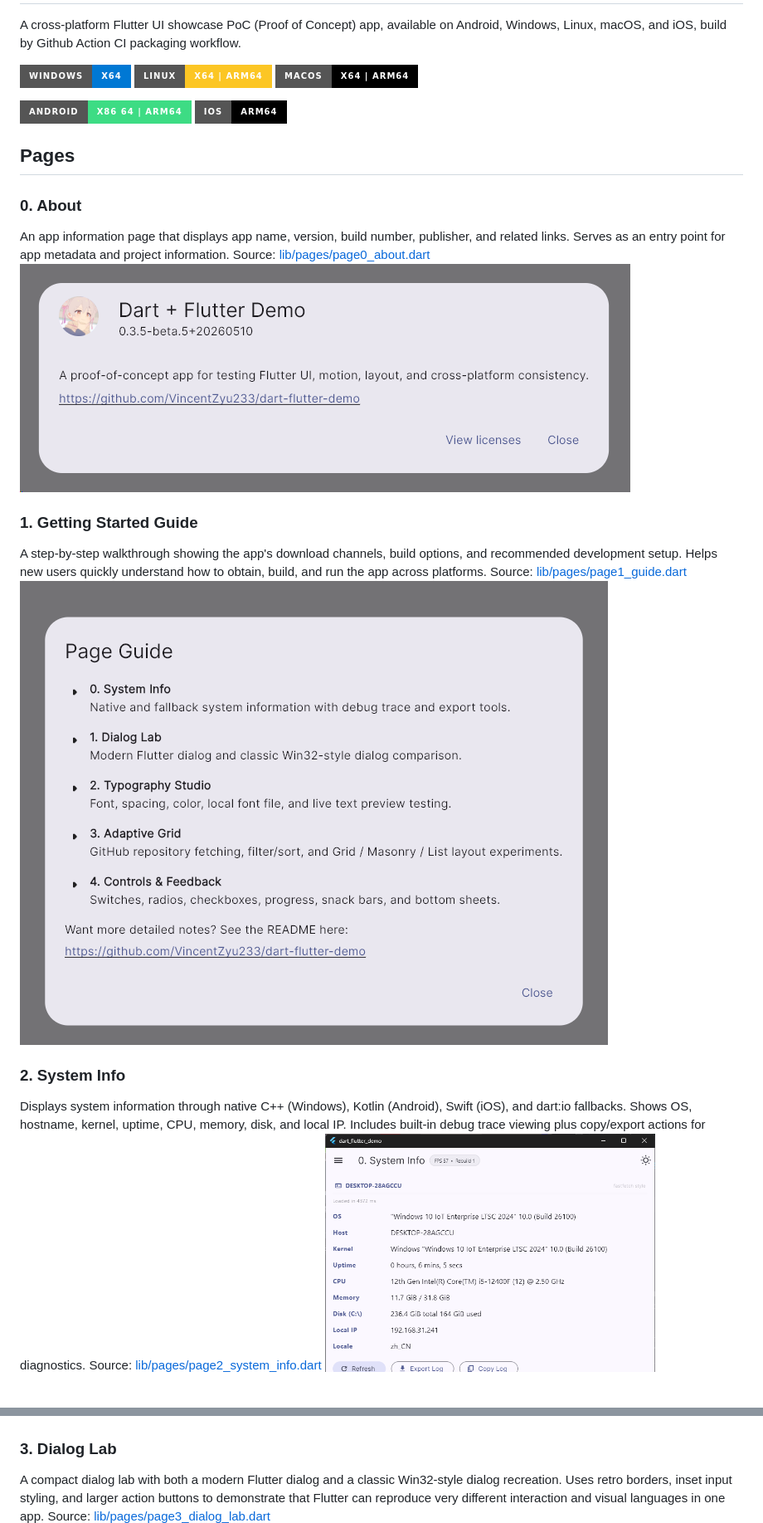
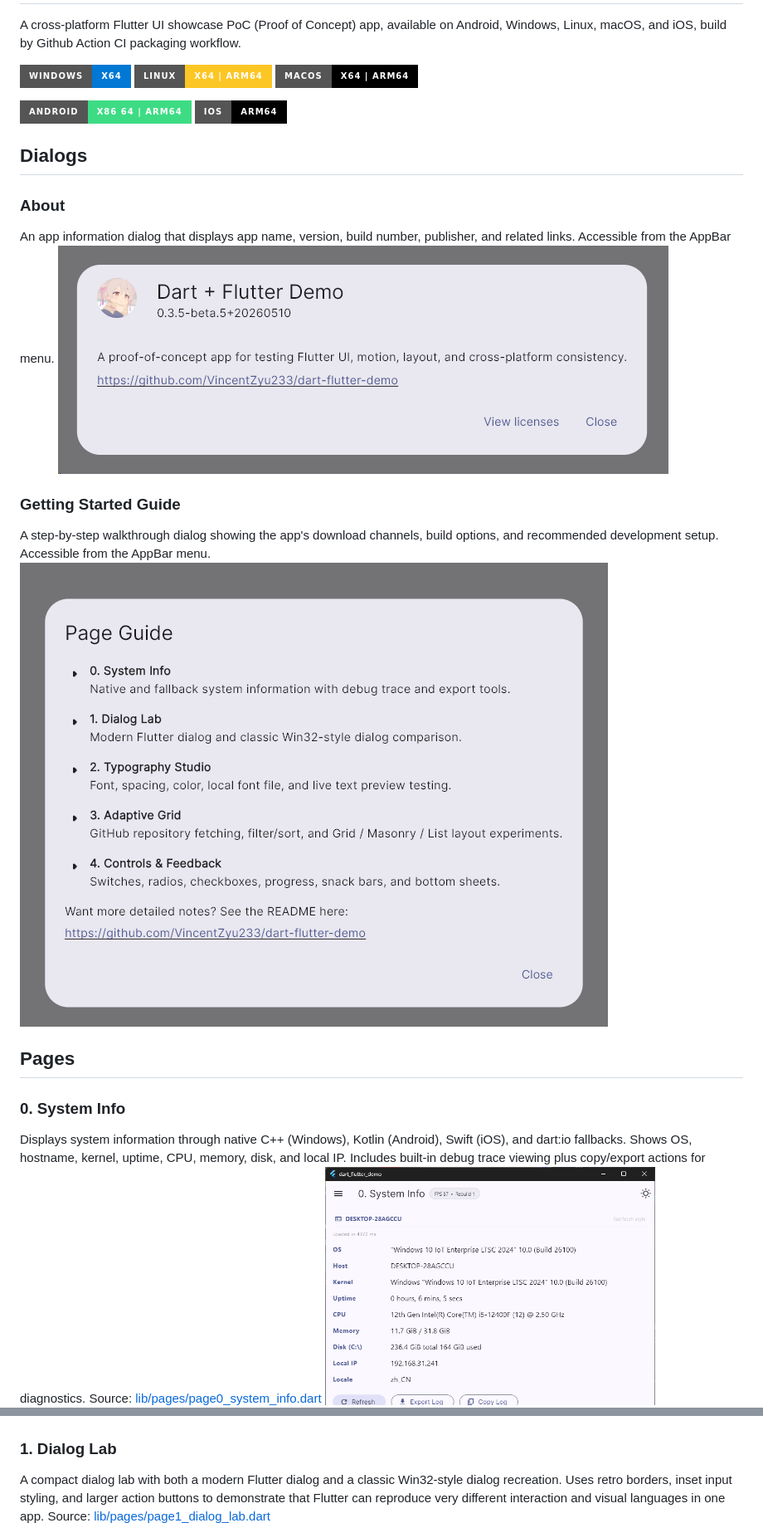
Before and after one commit to VincentZyu233/dart-flutter-demo, a Markdown page: README.md, 2 parts joined by grey strips. Shown at 83% size. GitHub-like rendering; badges without logos; blank space fills up the shorter version.

```diff
--- a/README.md
+++ b/README.md
@@ -11,29 +11,29 @@ A cross-platform Flutter UI showcase PoC (Proof of Concept) app, available on An
 [![Android x86_64 | ARM64](https://img.shields.io/badge/Android-x86_64_|_ARM64-3DDC84?style=for-the-badge&logo=android&logoColor=white)](https://github.com/VincentZyuApps/dart-flutter-demo/releases)
 [![iOS ARM64](https://img.shields.io/badge/iOS-ARM64-000000?style=for-the-badge&logo=apple&logoColor=white)](https://github.com/VincentZyuApps/dart-flutter-demo/releases)
 
+## Dialogs
+
+### About
+
+An app information dialog that displays app name, version, build number, publisher, and related links. Accessible from the AppBar menu.
+![about](doc/preview-pics/about.png)
+
+### Getting Started Guide
+
+A step-by-step walkthrough dialog showing the app's download channels, build options, and recommended development setup. Accessible from the AppBar menu.
+![guide](doc/preview-pics/guide.png)
+
 ## Pages
 
-### 0. About
-
-An app information page that displays app name, version, build number, publisher, and related links. Serves as an entry point for app metadata and project information.
-Source: [lib/pages/page0_about.dart](https://github.com/VincentZyu233/dart-flutter-demo/blob/main/lib/pages/page0_about.dart)
-![about](doc/preview-pics/about.png)
-
-### 1. Getting Started Guide
-
-A step-by-step walkthrough showing the app's download channels, build options, and recommended development setup. Helps new users quickly understand how to obtain, build, and run the app across platforms.
-Source: [lib/pages/page1_guide.dart](https://github.com/VincentZyu233/dart-flutter-demo/blob/main/lib/pages/page1_guide.dart)
-![guide](doc/preview-pics/guide.png)
-
-### 2. System Info
+### 0. System Info
 
 Displays system information through native C++ (Windows), Kotlin (Android), Swift (iOS), and dart:io fallbacks. Shows OS, hostname, kernel, uptime, CPU, memory, disk, and local IP. Includes built-in debug trace viewing plus copy/export actions for diagnostics.
-Source: [lib/pages/page2_system_info.dart](https://github.com/VincentZyu233/dart-flutter-demo/blob/main/lib/pages/page2_system_info.dart)
+Source: [lib/pages/page0_system_info.dart](https://github.com/VincentZyu233/dart-flutter-demo/blob/main/lib/pages/page0_system_info.dart)
 ![page0](doc/preview-pics/page0.png)
 
-### 3. Dialog Lab
+### 1. Dialog Lab
 
 A compact dialog lab with both a modern Flutter dialog and a classic Win32-style dialog recreation. Uses retro borders, inset input styling, and larger action buttons to demonstrate that Flutter can reproduce very different interaction and visual languages in one app.
-Source: [lib/pages/page3_dialog_lab.dart](https://github.com/VincentZyu233/dart-flutter-demo/blob/main/lib/pages/page3_dialog_lab.dart)
+Source: [lib/pages/page1_dialog_lab.dart](https://github.com/VincentZyu233/dart-flutter-demo/blob/main/lib/pages/page1_dialog_lab.dart)
 ![page1](doc/preview-pics/page1.png)
 
```
Also changed, not shown: other parts of README.md (+6 -6 lines), README.zh-cn.md (+22 -22 lines).
